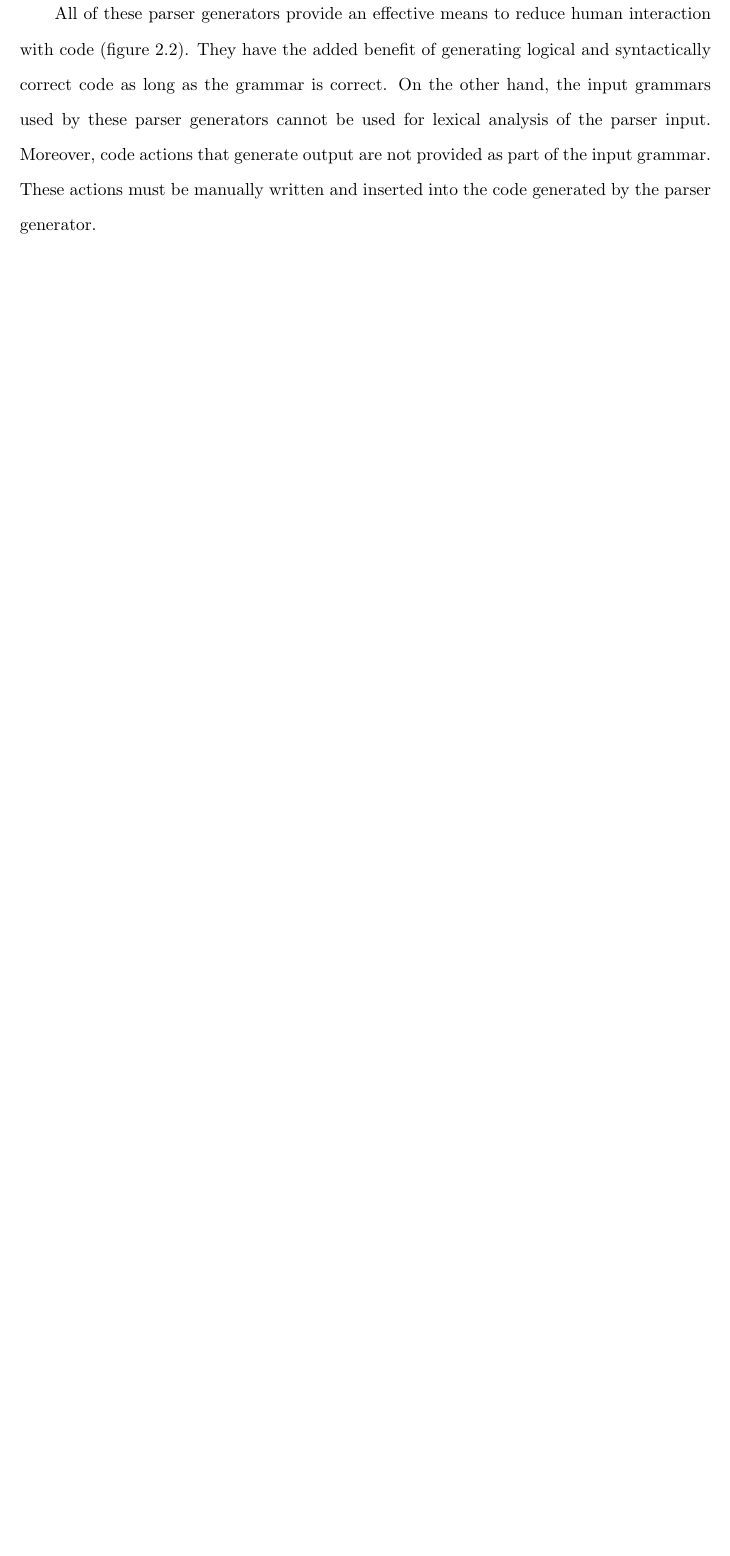
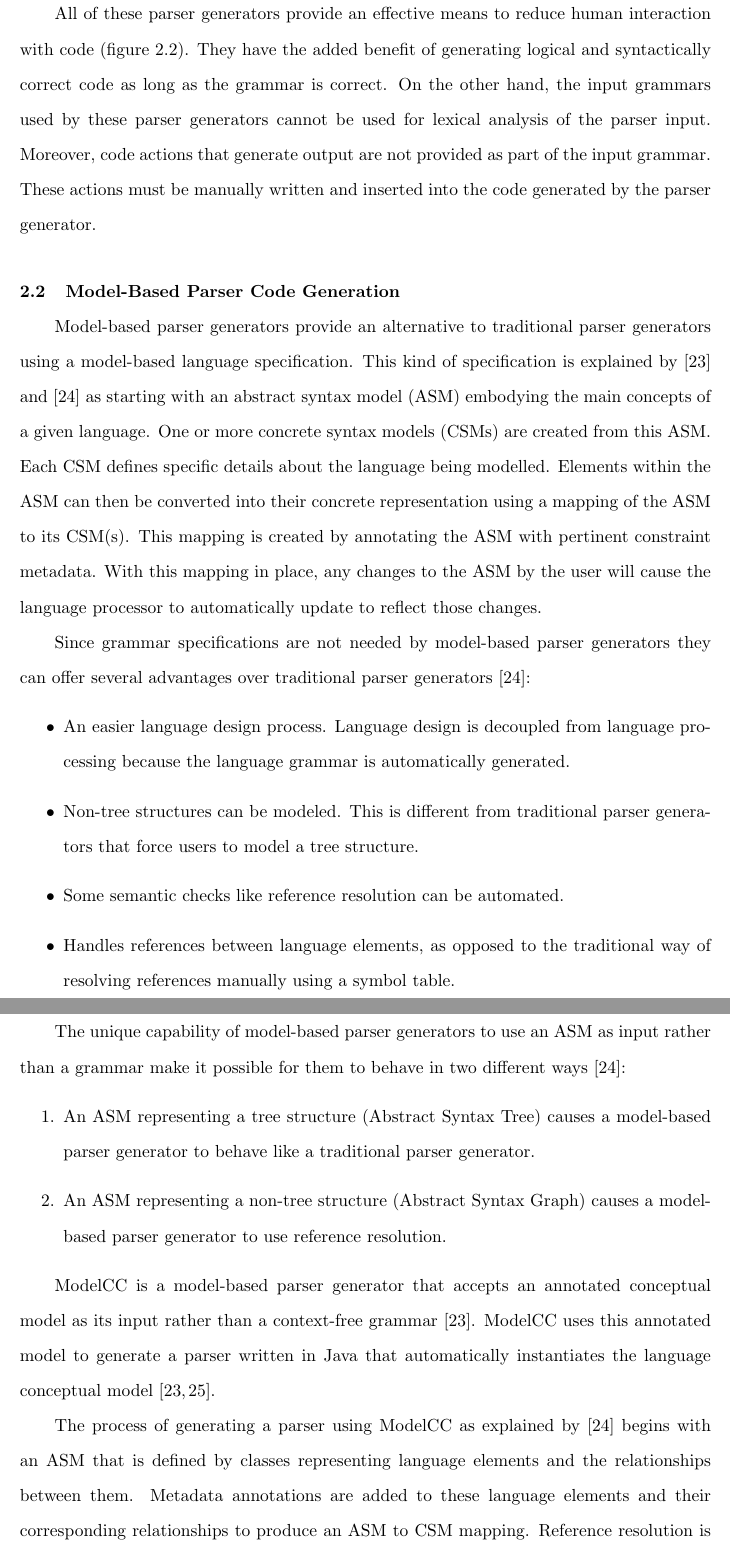
Before and after one commit to JasonGYoung/ProjectReport, a LaTeX thesis (report.tex, which reads chapter2.tex): part of page 14 of 59 before the commit and two parts of pages 14 and 15 of 60 after it, the two joined at a grey line, cut so that both start at the same text, the shorter picture padded with empty space. Compiled offline with pdfLaTeX.

Commit message:
Added model-based parser generator section and three more sources.

```diff
--- a/chapter2.tex
+++ b/chapter2.tex
@@ -39,3 +39,33 @@ The HYACC (Hawaii Yacc) parser generator first released in 2008 supports complet
 
 \indent
 All of these parser generators provide an effective means to reduce human interaction with code (figure~\ref{fig:TraditionalCodeGenProcess}).  They have the added benefit of generating logical and syntactically correct code as long as the grammar is correct.  On the other hand, the input grammars used by these parser generators cannot be used for lexical analysis of the parser input.  Moreover, code actions that generate output are not provided as part of the input grammar.  These actions must be manually written and inserted into the code generated by the parser generator.
+
+\section{Model-Based Parser Code Generation}
+
+\indent
+Model-based parser generators provide an alternative to traditional parser generators using a model-based language specification.  This kind of specification is explained by \cite{quesada_01} and \cite{quesada_02} as starting with an abstract syntax model (ASM) embodying the main concepts of a given language.  One or more concrete syntax models (CSMs) are created from this ASM.  Each CSM defines specific details about the language being modelled.  Elements within the ASM can then be converted into their concrete representation using a mapping of the ASM to its CSM(s).  This mapping is created by annotating the ASM with pertinent constraint metadata.  With this mapping in place, any changes to the ASM by the user will cause the language processor to automatically update to reflect those changes.
+
+\indent
+Since grammar specifications are not needed by model-based parser generators they can offer several advantages over traditional parser generators \cite{quesada_02}:
+\begin{itemize}
+  \item An easier language design process.  Language design is decoupled from language processing because the language grammar is automatically generated.
+  \item Non-tree structures can be modeled.  This is different from traditional parser generators that force users to model a tree structure.
+  \item Some semantic checks like reference resolution can be automated.
+  \item Handles references between language elements, as opposed to the traditional way of resolving references manually using a symbol table.
+\end{itemize}
+
+\indent
+The unique capability of model-based parser generators to use an ASM as input rather than a grammar make it possible for them to behave in two different ways \cite{quesada_02}:
+\begin{enumerate}
+  \item An ASM representing a tree structure (Abstract Syntax Tree) causes a model-based parser generator to behave like a traditional parser generator.
+  \item An ASM representing a non-tree structure (Abstract Syntax Graph) causes a model-based parser generator to use reference resolution.
+\end{enumerate}
+
+\indent
+ModelCC is a model-based parser generator that accepts an annotated conceptual model as its input rather than a context-free grammar \cite{quesada_01}.  ModelCC uses this annotated model to generate a parser written in Java that automatically instantiates the language conceptual model \cite{quesada_01, modelcc_01}.
+
+\indent
+The process of generating a parser using ModelCC as explained by \cite{quesada_02} begins with an ASM that is defined by classes representing language elements and the relationships between them.  Metadata annotations are added to these language elements and their corresponding relationships to produce an ASM to CSM mapping.  Reference resolution is performed to match referenced objects to their equivalent object instantiations.  A parser is then generated that automatically instantiates the conceptual model.
+
+\indent
+ModelCC delivers an effective way to decrease human interaction with code by generating grammar code and lexical analysis code from an input model specification.  On the other hand, it is similar to other parser generators because it does not implicitly support specific input/output methods such as UDP/IP, etc.
```
Also changed, not shown: chapter4.tex (+1 -1 lines), report.bib (+23 -0 lines), report.pdf, chapter2.tex (2 more changed lines).
